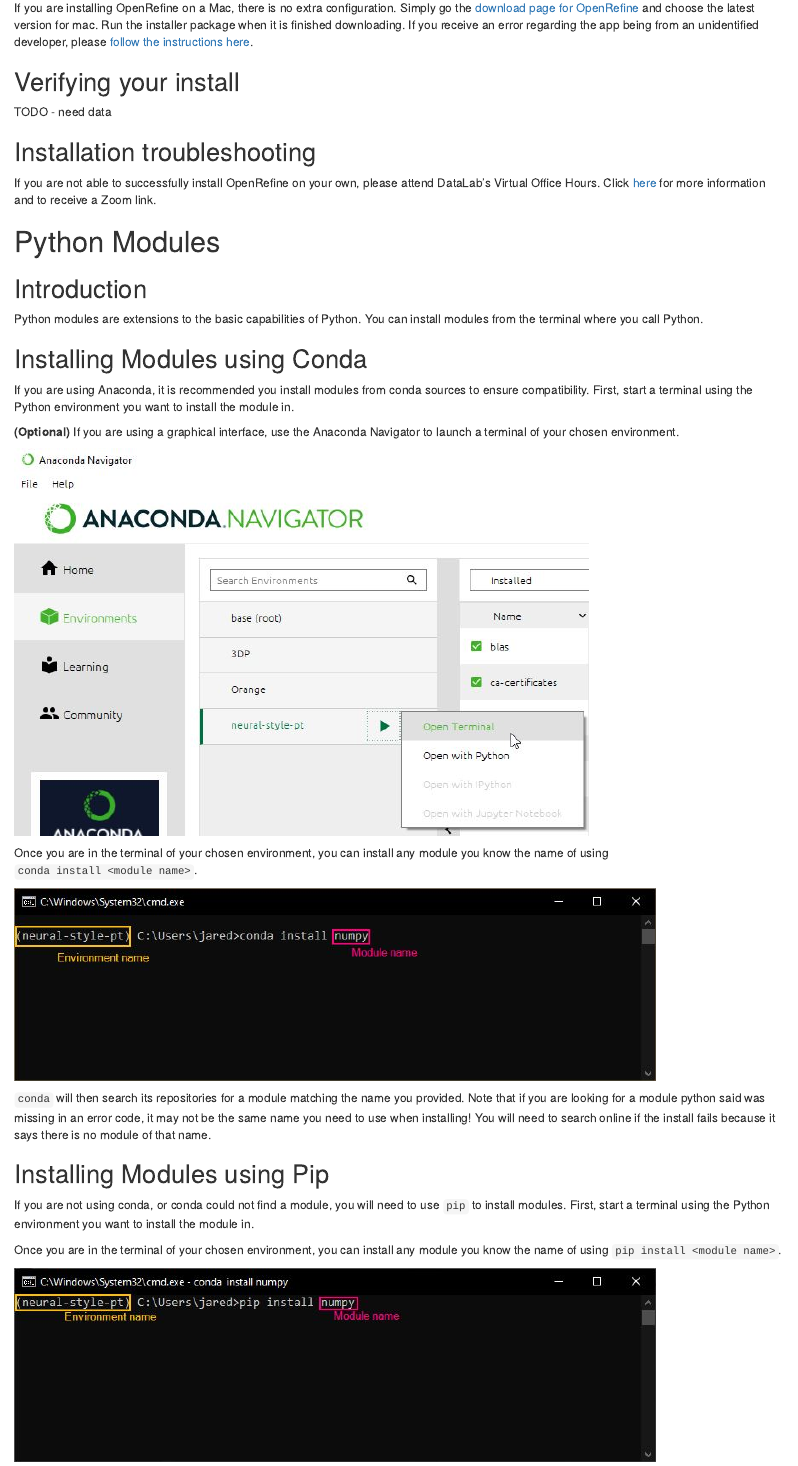
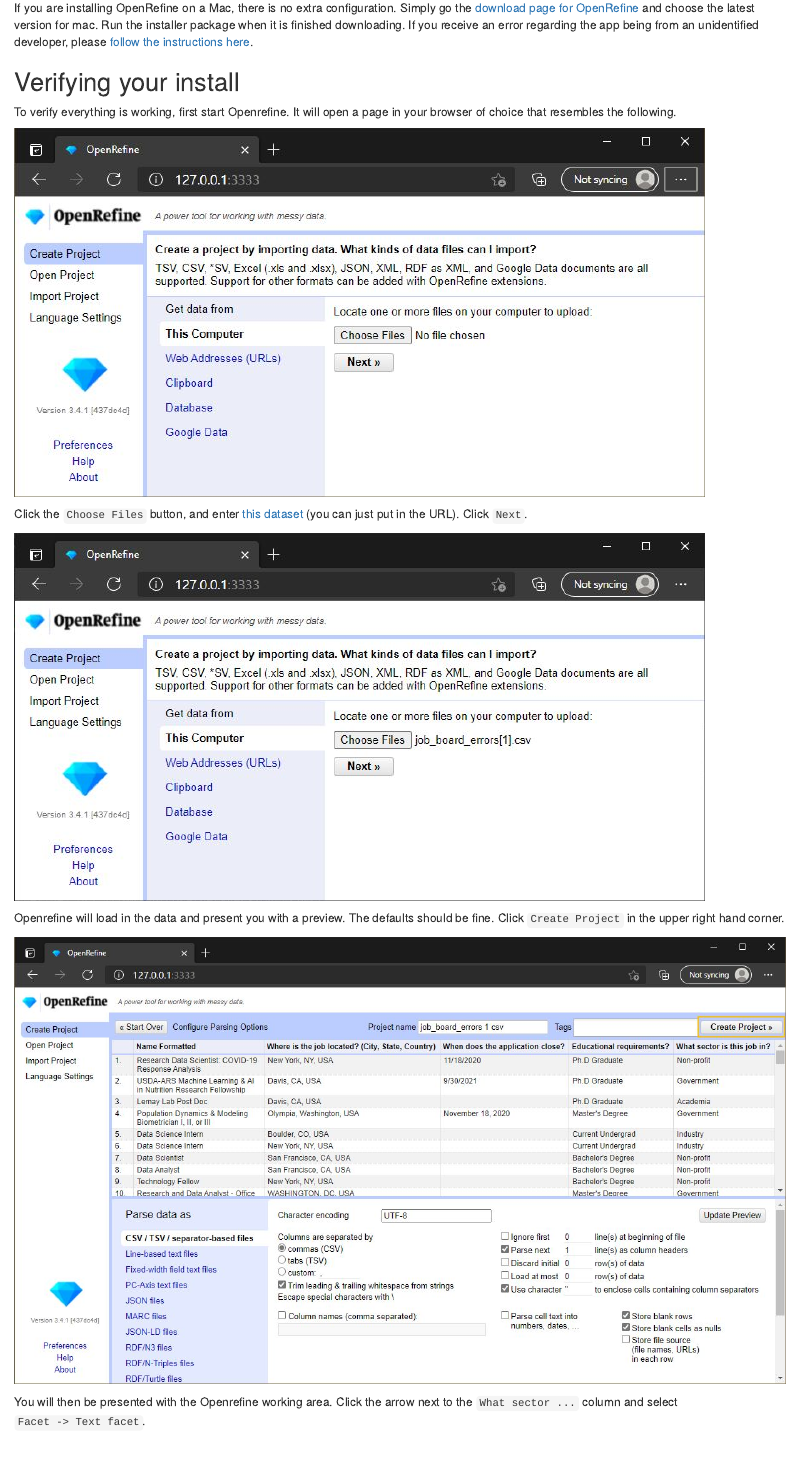
Before and after one commit to ucdavisdatalab/research-toolkits, an R Markdown document (pages/install_guide.Rmd): the page in a window 1100 px wide, from 16920 px down. Rendered offline with R 4.5, knitr and Pandoc, with nearby package versions; drawn as R Markdown's standard HTML page in place of the format the file asks for.

Commit message:
added openrefine validation

```diff
--- a/pages/install_guide.Rmd
+++ b/pages/install_guide.Rmd
@@ -350,4 +356,18 @@
 
 ## Verifying your install
 
-TODO - need data
+To verify everything is working, first start Openrefine. It will open a page in your browser of choice that resembles the following.
+
+![](`r or_img06`)
+
+Click the `Choose Files` button, and enter [this dataset](https://raw.githubusercontent.com/ucdavisdatalab/research-toolkits/main/data/job_board_errors.csv) (you can just put in the URL). Click `Next`.
+
+![](`r or_img07`)
+
+Openrefine will load in the data and present you with a preview. The defaults should be fine. Click `Create Project` in the upper right hand corner.
+
+![](`r or_img08`)
+
+You will then be presented with the Openrefine working area. Click the arrow next to the `What sector ...` column and select `Facet -> Text facet`.
+
+![](`r or_img09`)
```
Also changed, not shown: img/win_or_install_10.jpg (added), img/win_or_install_11.jpg (added), img/win_or_install_6.jpg (added), img/win_or_install_7.jpg (added), img/win_or_install_8.jpg (added), img/win_or_install_9.jpg (added), pages/install_guide.Rmd (14 more changed lines).
